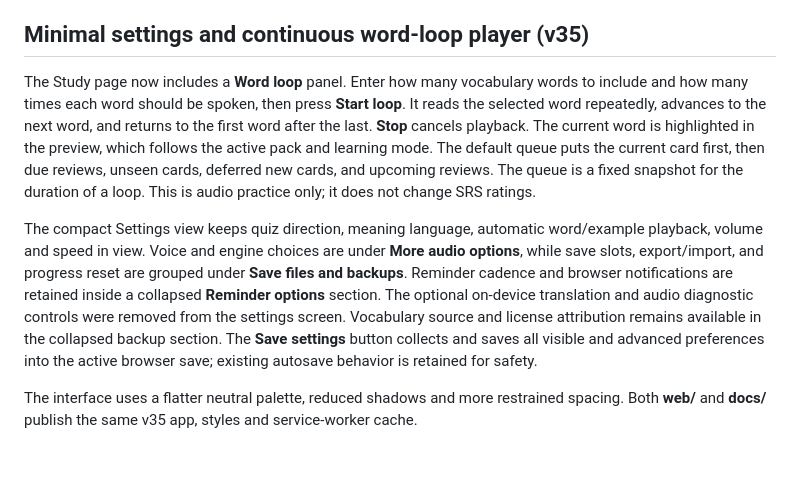
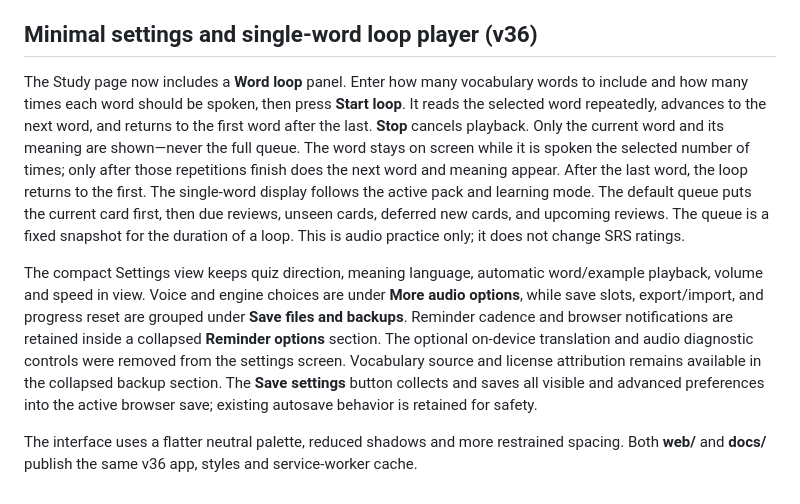
Before and after one commit to qqd99/onewordeveryminutes, a Markdown page: web/README.md, the part around the change. Rendered like a GitHub page; blank space fills up the shorter version.

Commit message:
docs: explain the one-word-at-a-time audio loop

```diff
--- a/web/README.md
+++ b/web/README.md
@@ -246,10 +246,10 @@ Once the learner answers, a **Good — save for this word** button accepts the c
 A GitHub Pages website is read-only: without external storage, approved links are reusable **only on the current browser/device**. The existing optional HTTPS endpoint can make them shared across users. Configure the Actions repository variable `AI_IMAGE_APPROVAL_ENDPOINT` (the deployment process writes that URL into `ai-image-config.js`). The site calls `GET /approvals?key=<URL-encoded [Chinese word, English meaning]>` to reuse a shared approval and sends `POST /approvals` with the metadata record after a Good vote. The endpoint must implement persistence, moderation and reasonable traffic limits independently; simply setting an unused URL does not deploy a database. No Google/Gemini secret or API key is used by v34.
 
 
-## Minimal settings and continuous word-loop player (v35)
+## Minimal settings and single-word loop player (v36)
 
-The Study page now includes a **Word loop** panel. Enter how many vocabulary words to include and how many times each word should be spoken, then press **Start loop**. It reads the selected word repeatedly, advances to the next word, and returns to the first word after the last. **Stop** cancels playback. The current word is highlighted in the preview, which follows the active pack and learning mode. The default queue puts the current card first, then due reviews, unseen cards, deferred new cards, and upcoming reviews. The queue is a fixed snapshot for the duration of a loop. This is audio practice only; it does not change SRS ratings.
+The Study page now includes a **Word loop** panel. Enter how many vocabulary words to include and how many times each word should be spoken, then press **Start loop**. It reads the selected word repeatedly, advances to the next word, and returns to the first word after the last. **Stop** cancels playback. Only the current word and its meaning are shown—never the full queue. The word stays on screen while it is spoken the selected number of times; only after those repetitions finish does the next word and meaning appear. After the last word, the loop returns to the first. The single-word display follows the active pack and learning mode. The default queue puts the current card first, then due reviews, unseen cards, deferred new cards, and upcoming reviews. The queue is a fixed snapshot for the duration of a loop. This is audio practice only; it does not change SRS ratings.
 
 The compact Settings view keeps quiz direction, meaning language, automatic word/example playback, volume and speed in view. Voice and engine choices are under **More audio options**, while save slots, export/import, and progress reset are grouped under **Save files and backups**. Reminder cadence and browser notifications are retained inside a collapsed **Reminder options** section. The optional on-device translation and audio diagnostic controls were removed from the settings screen. Vocabulary source and license attribution remains available in the collapsed backup section. The **Save settings** button collects and saves all visible and advanced preferences into the active browser save; existing autosave behavior is retained for safety.
 
-The interface uses a flatter neutral palette, reduced shadows and more restrained spacing. Both **web/** and **docs/** publish the same v35 app, styles and service-worker cache.
+The interface uses a flatter neutral palette, reduced shadows and more restrained spacing. Both **web/** and **docs/** publish the same v36 app, styles and service-worker cache.
```
